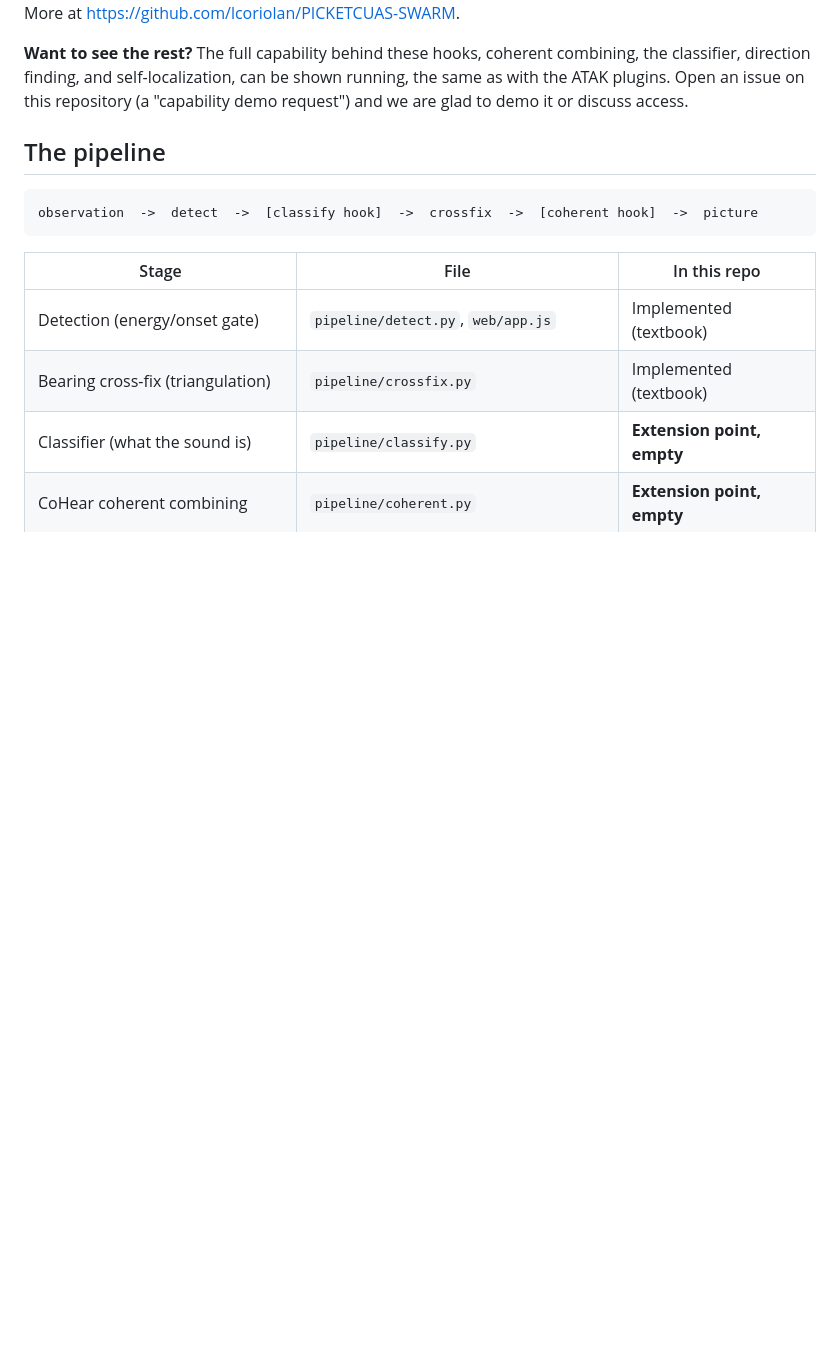
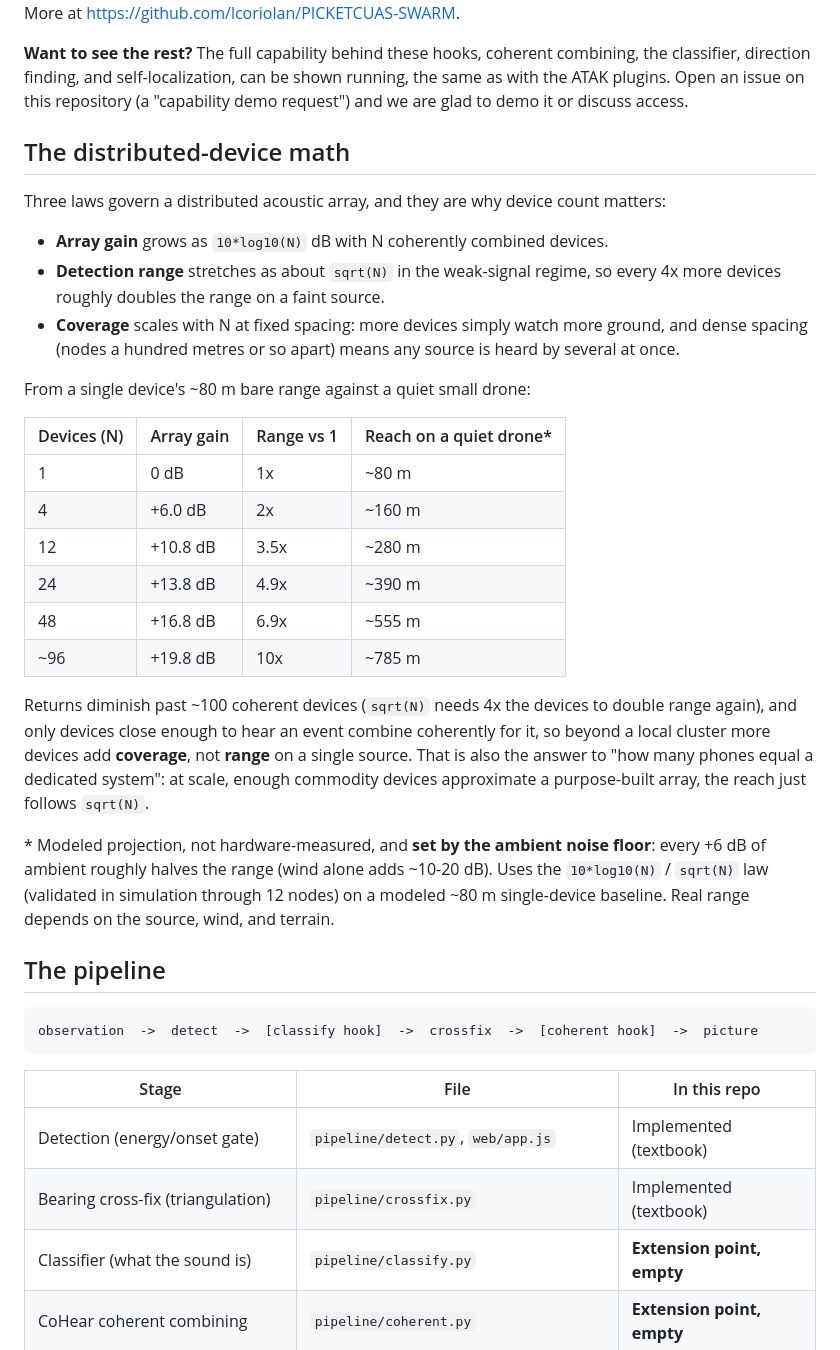
Before and after one commit to lcoriolan/SWARM-DEVICE-AGNOSTIC, a Markdown page: README.md, the part around the change. Drawn GitHub-style; blank space fills up the shorter version.

Commit message:
README: add the distributed-device math (gain 10log10N / range sqrtN / coverage) with the same figures as the SWARM repo
Co-Authored-By: Claude Opus 4.8 <noreply@anthropic.com>

```diff
--- a/README.md
+++ b/README.md
@@ -42,6 +42,38 @@ and the ambient noise floor. More at https://github.com/lcoriolan/PICKETCUAS-SWA
 classifier, direction finding, and self-localization, can be shown running, the same as with the
 ATAK plugins. Open an issue on this repository (a "capability demo request") and we are glad to
 demo it or discuss access.
+
+## The distributed-device math
+
+Three laws govern a distributed acoustic array, and they are why device count matters:
+
+- **Array gain** grows as `10*log10(N)` dB with N coherently combined devices.
+- **Detection range** stretches as about `sqrt(N)` in the weak-signal regime, so every 4x more
+  devices roughly doubles the range on a faint source.
+- **Coverage** scales with N at fixed spacing: more devices simply watch more ground, and dense
+  spacing (nodes a hundred metres or so apart) means any source is heard by several at once.
+
+From a single device's ~80 m bare range against a quiet small drone:
+
+| Devices (N) | Array gain | Range vs 1 | Reach on a quiet drone* |
+|---|---|---|---|
+| 1 | 0 dB | 1x | ~80 m |
+| 4 | +6.0 dB | 2x | ~160 m |
+| 12 | +10.8 dB | 3.5x | ~280 m |
+| 24 | +13.8 dB | 4.9x | ~390 m |
+| 48 | +16.8 dB | 6.9x | ~555 m |
+| ~96 | +19.8 dB | 10x | ~785 m |
+
+Returns diminish past ~100 coherent devices (`sqrt(N)` needs 4x the devices to double range again),
+and only devices close enough to hear an event combine coherently for it, so beyond a local cluster
+more devices add **coverage**, not **range** on a single source. That is also the answer to "how
+many phones equal a dedicated system": at scale, enough commodity devices approximate a
+purpose-built array, the reach just follows `sqrt(N)`.
+
+\* Modeled projection, not hardware-measured, and **set by the ambient noise floor**: every +6 dB of
+ambient roughly halves the range (wind alone adds ~10-20 dB). Uses the `10*log10(N)` / `sqrt(N)`
+law (validated in simulation through 12 nodes) on a modeled ~80 m single-device baseline. Real
+range depends on the source, wind, and terrain.
 
 ## The pipeline
 
```
